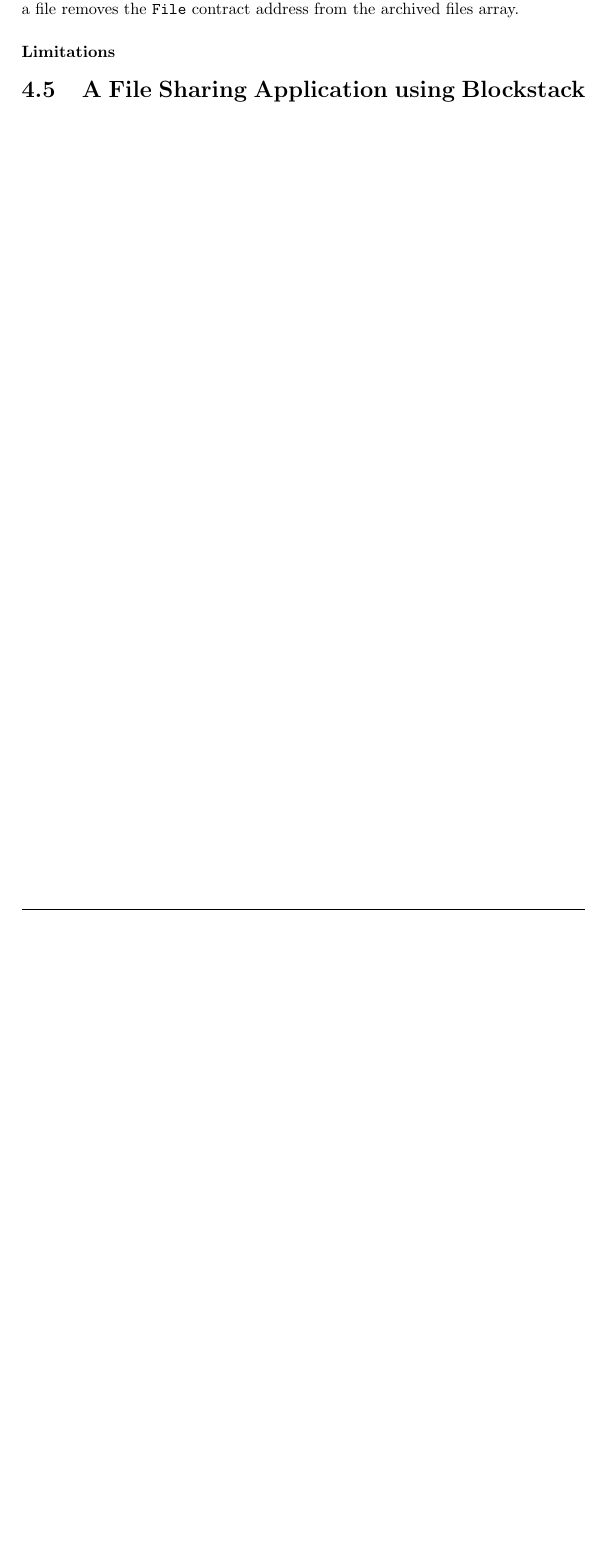
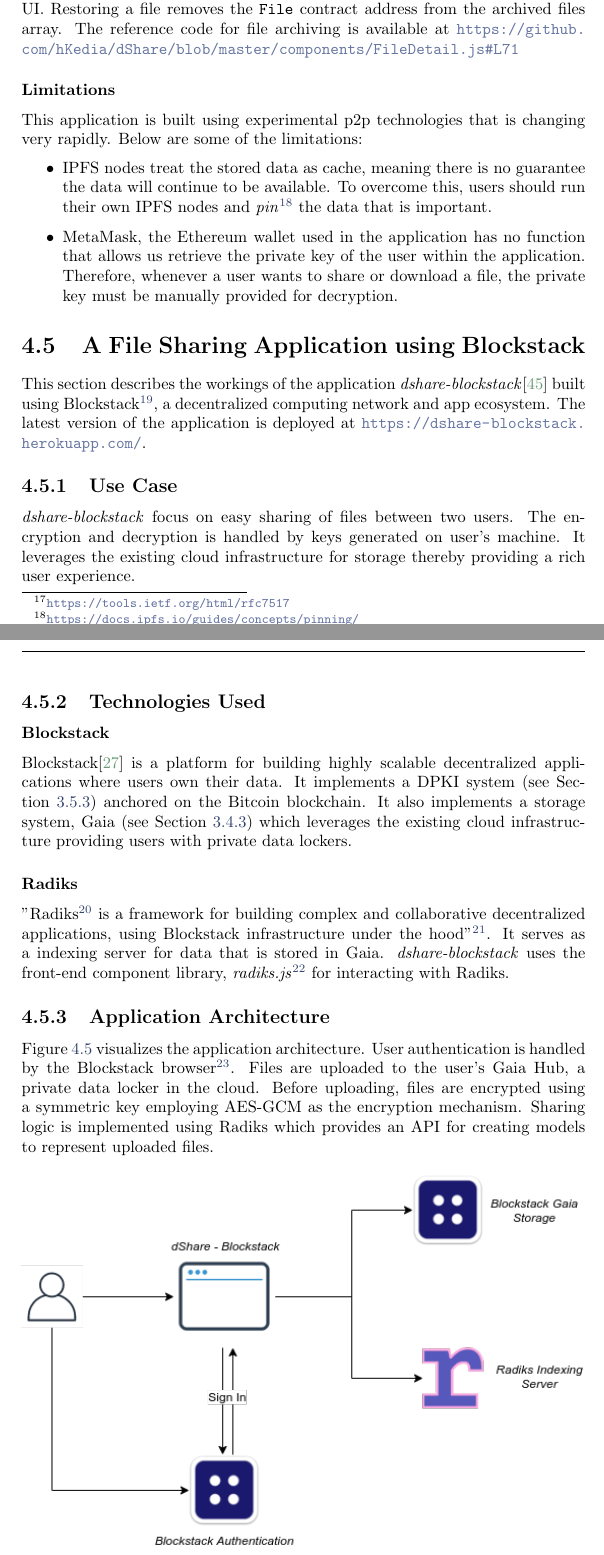
Before and after one commit to hKedia/thesis, a LaTeX thesis (report/disy_thesis.tex, which reads report/main/building-dapp.tex): part of page 35 of 42 before the commit and two parts of pages 35 and 36 of 44 after it, the two joined at a grey line, cut so that both start at the same text, the shorter picture padded with empty space. Compiled offline with pdfLaTeX.

Commit message:
dshare-blockstack (contd.)

```diff
--- a/report/main/building-dapp.tex
+++ b/report/main/building-dapp.tex
@@ -100,11 +103,38 @@
 				To stop sharing a file, a function call can be made to the \texttt{File} contract with the recipient's address, which deletes the contract reference from the \texttt{recipientFiles} array.
 
 			\subsubsection{File Download}
-				Downloading a file requires the user's Ethereum private key. Depending on whether the file is uploaded or shared one, corresponding function from the \texttt{File} contract is called to retrieve the file's details. The key is then decrypted using user's private key and is converted to a valid JSON web key (jwk)\footnote{\url{https://tools.ietf.org/html/rfc7517}} format. The encrypted file data is then converted to a file buffer, and the original file content and the random salt used for encrypting the file is retrieved. Finally, the file is decrypted and saved to the user's local storage.
+				Downloading a file requires the user's Ethereum private key. Depending on whether the file is uploaded or shared one, corresponding function from the \texttt{File} contract is called to retrieve the file's details. The key is then decrypted using user's private key and is converted to a valid JSON web key (jwk)\footnote{\url{https://tools.ietf.org/html/rfc7517}} format. The encrypted file data is then converted to a file buffer, and the original file content and the random salt used for encrypting the file is retrieved. Finally, the file is decrypted and saved to the user's local storage. Reference code for file download is available at \url{https://github.com/hKedia/dShare/blob/master/components/FileDownload.js}
 
 			\subsubsection{File Archiving}
-				Instead of deleting a \texttt{File} contract, the application provides a way to achieve files. This is also useful to keep track of archived files and restore them at a later date if required. When a file is archived, the \texttt{File} contract address is saved in an array which is later used for filtering the archived files from the UI. Restoring a file removes the \texttt{File} contract address from the archived files array.
+				Instead of deleting a \texttt{File} contract, the application provides a way to achieve files. This is also useful to keep track of archived files and restore them at a later date if required. When a file is archived, the \texttt{File} contract address is saved in an array which is later used for filtering the archived files from the UI. Restoring a file removes the \texttt{File} contract address from the archived files array. The reference code for file archiving is available at \url{https://github.com/hKedia/dShare/blob/master/components/FileDetail.js#L71}
 
 			\subsubsection{Limitations}
+			This application is built using experimental p2p technologies that is changing very rapidly. Below are some of the limitations:
+
+			\begin{itemize}
+				\item IPFS nodes treat the stored data as cache, meaning there is no guarantee the data will continue to be available. To overcome this, users should run their own IPFS nodes and \textit{pin}\footnote{\url{https://docs.ipfs.io/guides/concepts/pinning/}} the data that is important.
+				\item MetaMask, the Ethereum wallet used in the application has no function that allows us retrieve the private key of the user within the application. Therefore, whenever a user wants to share or download a file, the private key must be manually provided for decryption.
+			\end{itemize}
 
 	\section{A File Sharing Application using Blockstack}
+		This section describes the workings of the application \textit{dshare-blockstack}\cite{harsh_kedia_2019_3359854} built using Blockstack\footnote{\url{https://blockstack.org/}}, a decentralized computing network and app ecosystem. The latest version of the application is deployed at \url{https://dshare-blockstack.herokuapp.com/}.
+
+		\subsection{Use Case}
+		\textit{dshare-blockstack} focus on easy sharing of files between two users. The encryption and decryption is handled by keys generated on user's machine. It leverages the existing cloud infrastructure for storage thereby providing a rich user experience.
+
+		\subsection{Technologies Used}
+			\subsubsection{Blockstack}
+			Blockstack\cite{ali2016blockstack} is a platform for building highly scalable decentralized applications where users own their data. It implements a DPKI system (see Section~\ref{sec:blockstack-auth}) anchored on the Bitcoin blockchain. It also implements a storage system, Gaia (see Section~\ref{sec:blockstack-gaia}) which leverages the existing cloud infrastructure providing users with private data lockers.
+
+			\subsubsection{Radiks}
+			"Radiks\footnote{\url{https://github.com/blockstack-radiks/radiks-server}} is a framework for building complex and collaborative decentralized applications, using Blockstack infrastructure under the hood"\footnote{\url{https://blog.blockstack.org/introducing-radiks/}}. It serves as a indexing server for data that is stored in Gaia. \textit{dshare-blockstack} uses the front-end component library, \textit{radiks.js}\footnote{\url{https://github.com/blockstack-radiks/radiks}} for interacting with Radiks.
+
+		\subsection{Application Architecture}
+			Figure~\ref{fig:dshare-blockstack} visualizes the application architecture. User authentication is handled by the Blockstack browser\footnote{\url{https://browser.blockstack.org/}}. Files are uploaded to the user's Gaia Hub, a private data locker in the cloud. Before uploading, files are encrypted using a symmetric key employing AES-GCM as the encryption mechanism. Sharing logic is implemented using Radiks which provides an API for creating models to represent uploaded files.
+
+			\begin{figure}[h]
+				\includegraphics[width=\linewidth]{figures/dshare-blockstack}
+				\caption{\label{fig:dshare-blockstack} \textit{dShare-blockstack} Architecture}
+			\end{figure}
+
+		\subsection{Working}
```
Also changed, not shown: report/main/app-concepts-design.tex (+2 -2 lines), report/disy_thesis.pdf, report/figures/blockstack-upload.png (added), report/figures/dshare-blockstack.png (added), report/main/building-dapp.tex (36 more changed lines).
